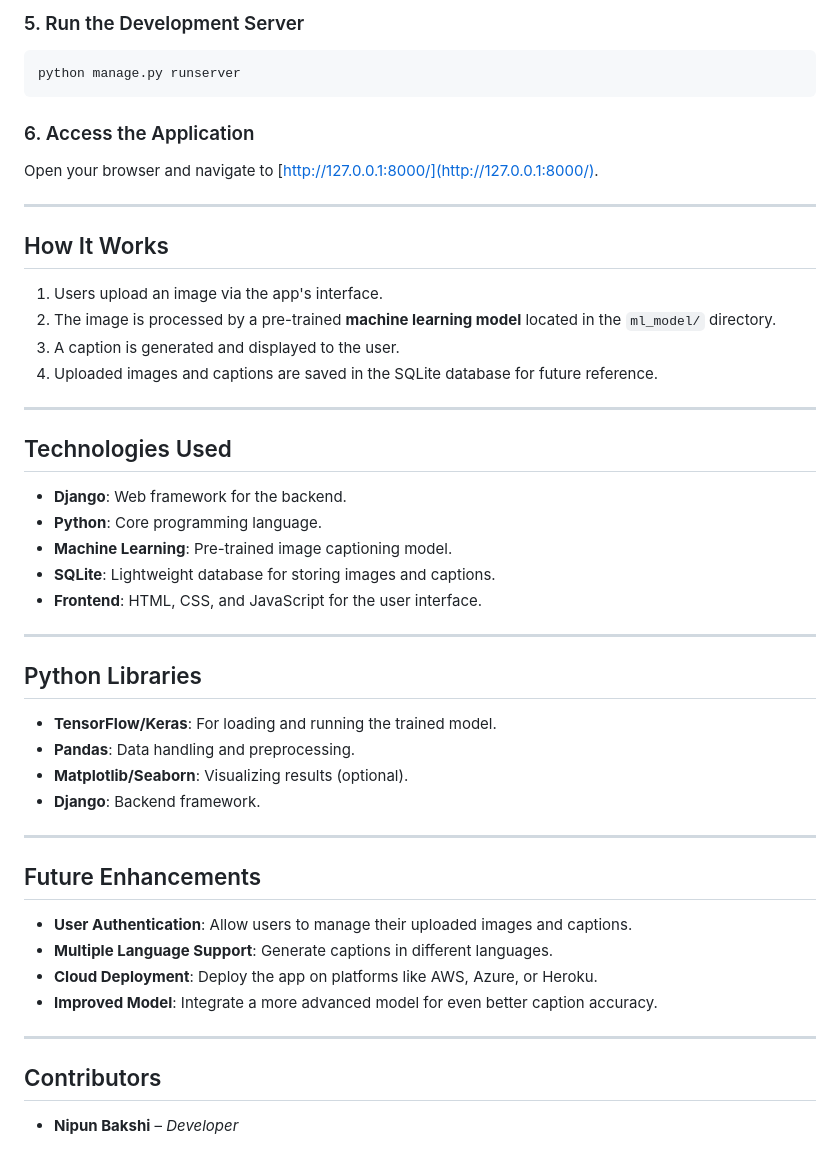
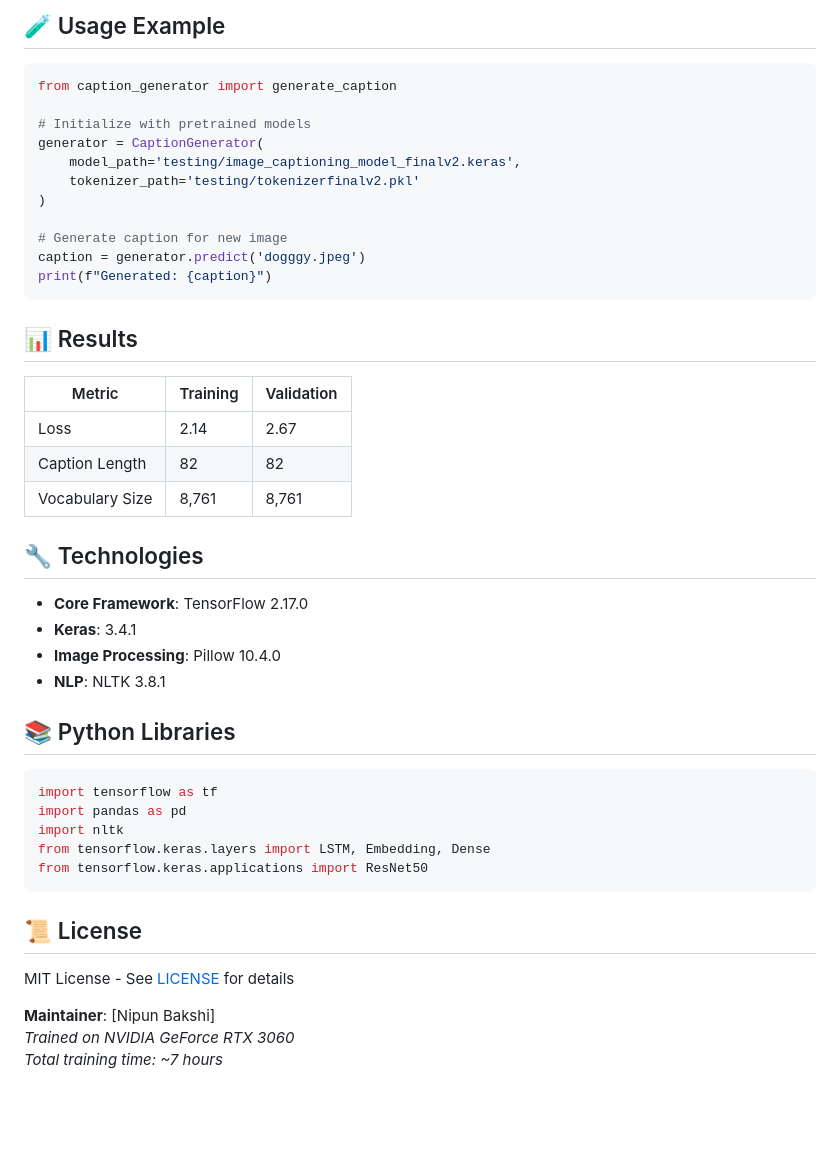
Before and after one commit to N2B6/Image_caption, a Markdown page: README.md, the part around the change printed below. Drawn GitHub-style; blank space fills up the shorter version.

````diff
--- a/README.md
+++ b/README.md
@@ -49,49 +69,45 @@ python manage.py migrate
 ```
 
-### 5. Run the Development Server
-```bash
-python manage.py runserver
+## 🧪 Usage Example
+```python
+from caption_generator import generate_caption
+
+# Initialize with pretrained models
+generator = CaptionGenerator(
+    model_path='testing/image_captioning_model_finalv2.keras',
+    tokenizer_path='testing/tokenizerfinalv2.pkl'
+)
+
+# Generate caption for new image
+caption = generator.predict('dogggy.jpeg')
+print(f"Generated: {caption}")
 ```
 
-### 6. Access the Application
-Open your browser and navigate to [http://127.0.0.1:8000/](http://127.0.0.1:8000/).
+## 📊 Results
+| Metric          | Training | Validation |
+|-----------------|----------|------------|
+| Loss            | 2.14     | 2.67       |
+| Caption Length  | 82       | 82         |
+| Vocabulary Size | 8,761    | 8,761      |
 
----
+## 🔧 Technologies
+- **Core Framework**: TensorFlow 2.17.0
+- **Keras**: 3.4.1
+- **Image Processing**: Pillow 10.4.0
+- **NLP**: NLTK 3.8.1
 
-## How It Works
-1. Users upload an image via the app's interface.
-2. The image is processed by a pre-trained **machine learning model** located in the `ml_model/` directory.
-3. A caption is generated and displayed to the user.
-4. Uploaded images and captions are saved in the SQLite database for future reference.
+## 📚 Python Libraries
+```python
+import tensorflow as tf
+import pandas as pd
+import nltk
+from tensorflow.keras.layers import LSTM, Embedding, Dense
+from tensorflow.keras.applications import ResNet50
+```
 
----
+## 📜 License
+MIT License - See [LICENSE](LICENSE) for details
 
-## Technologies Used
-- **Django**: Web framework for the backend.
-- **Python**: Core programming language.
-- **Machine Learning**: Pre-trained image captioning model.
-- **SQLite**: Lightweight database for storing images and captions.
-- **Frontend**: HTML, CSS, and JavaScript for the user interface.
-
----
-
-## Python Libraries
-- **TensorFlow/Keras**: For loading and running the trained model.
-- **Pandas**: Data handling and preprocessing.
-- **Matplotlib/Seaborn**: Visualizing results (optional).
-- **Django**: Backend framework.
-
----
-
-## Future Enhancements
-- **User Authentication**: Allow users to manage their uploaded images and captions.
-- **Multiple Language Support**: Generate captions in different languages.
-- **Cloud Deployment**: Deploy the app on platforms like AWS, Azure, or Heroku.
-- **Improved Model**: Integrate a more advanced model for even better caption accuracy.
-
----
-
-
-
-## Contributors
-- **Nipun Bakshi** – *Developer*
+**Maintainer**: [Nipun Bakshi]
+*Trained on NVIDIA GeForce RTX 3060*
+*Total training time: ~7 hours*
````
Also changed, not shown: other parts of README.md (+52 -32 lines), doggy.jpeg (added), uploads/download.jpg (added), 1 other file.
